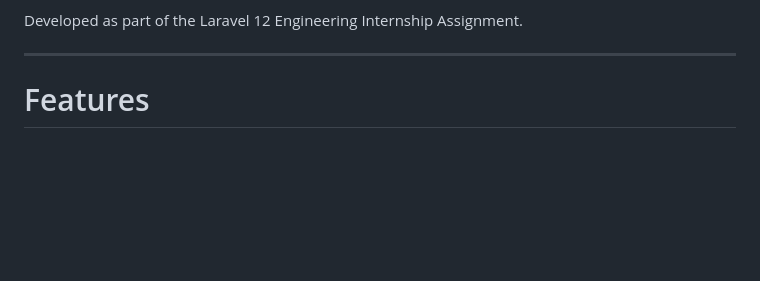
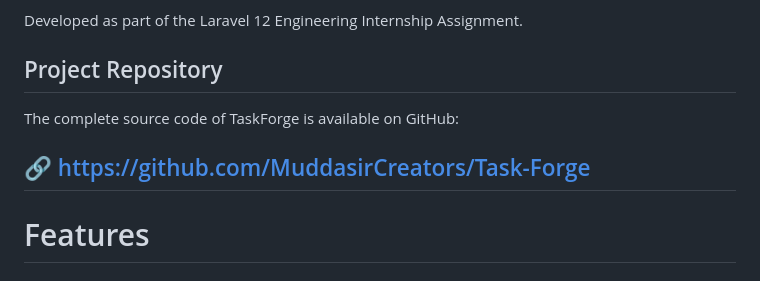
Before and after one commit to MuddasirCreators/Task-Forge, a Markdown page: README.md, the part around the change. Drawn GitHub-style; blank space fills up the shorter version.

Commit message:
Update README with GitHub repository link

```diff
--- a/README.md
+++ b/README.md
@@ -16,7 +16,11 @@ It helps organizations manage:
 - Role Based Access Control
 
 Developed as part of the Laravel 12 Engineering Internship Assignment.
+## Project Repository
 
+The complete source code of TaskForge is available on GitHub:
+
+🔗 https://github.com/MuddasirCreators/Task-Forge
 ---
 
 # Features
```
